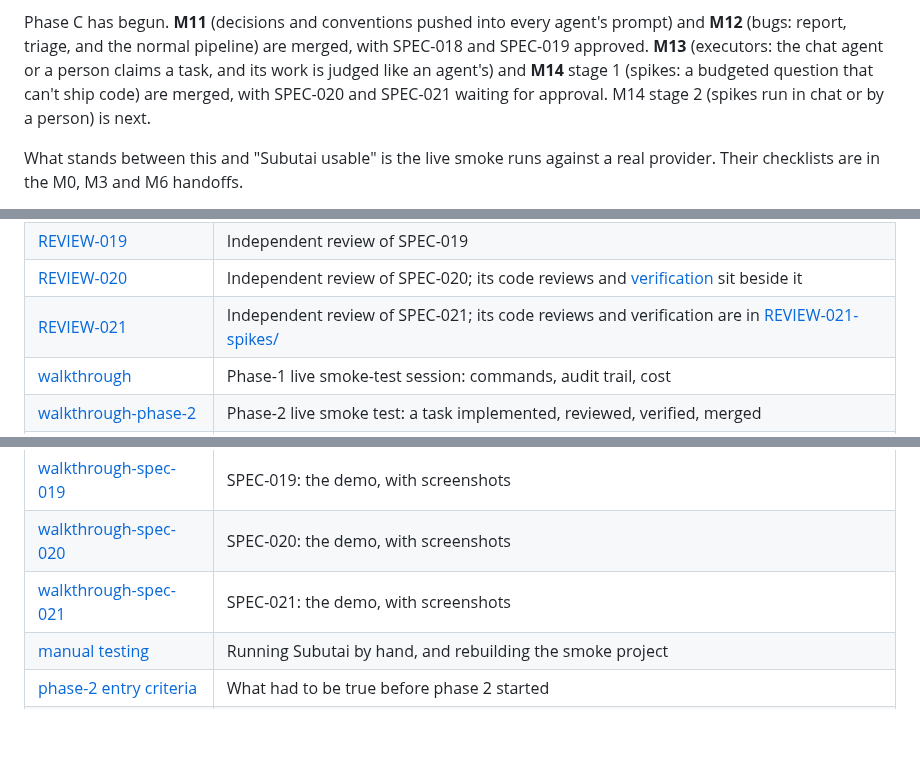
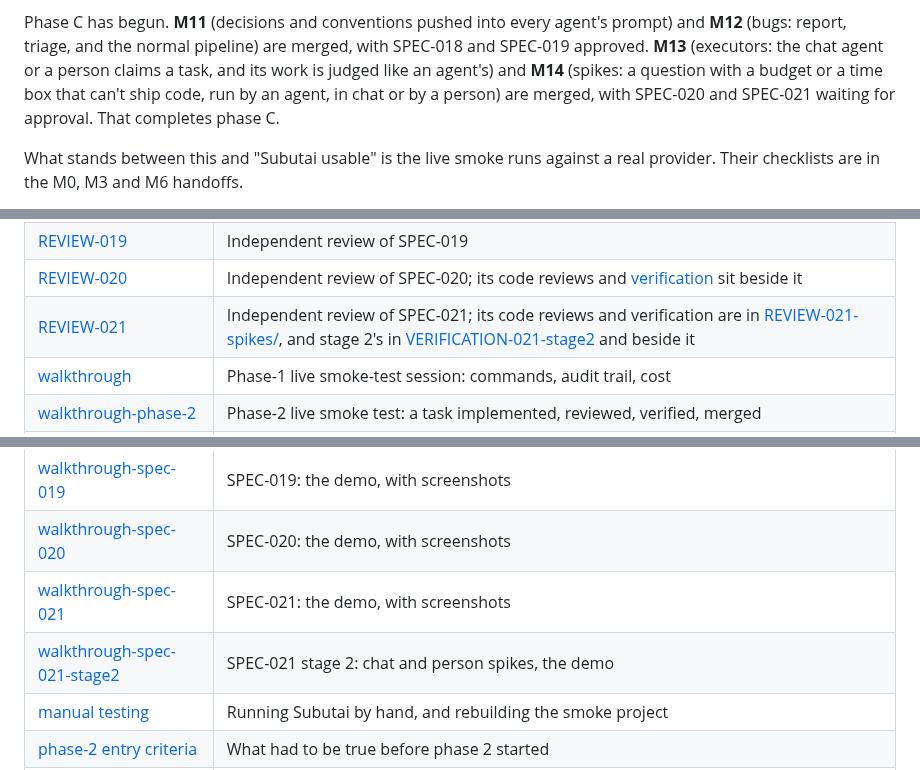
Before and after one commit to sambeau/cromwell, a Markdown page: README.md, 3 parts joined by grey strips. Drawn GitHub-style; blank space fills up the shorter version.

Commit message:
docs: README says M14 is merged and phase C complete, with stage 2's walkthrough and verification
Co-Authored-By: Claude Opus 5.5 <noreply@anthropic.com>
Claude-Session: https://claude.ai/code/session_01PmBpsKgipSfoGnrySx2Nhk

```diff
--- a/README.md
+++ b/README.md
@@ -33,9 +33,9 @@ Phase C has begun. **M11** (decisions and conventions pushed into every
 agent's prompt) and **M12** (bugs: report, triage, and the normal pipeline)
 are merged, with SPEC-018 and SPEC-019 approved. **M13** (executors: the chat
 agent or a person claims a task, and its work is judged like an agent's) and
-**M14** stage 1 (spikes: a budgeted question that can't ship code) are merged,
-with SPEC-020 and SPEC-021 waiting for approval. M14 stage 2 (spikes run in
-chat or by a person) is next.
+**M14** (spikes: a question with a budget or a time box that can't ship code,
+run by an agent, in chat or by a person) are merged, with SPEC-020 and
+SPEC-021 waiting for approval. That completes phase C.
 
 What stands between this and "Subutai usable" is the live smoke runs against a
 real provider. Their checklists are in the M0, M3 and M6 handoffs.
@@ -108,7 +108,7 @@ Authority runs top to bottom (spec binds, design explains, decisions record):
 | [REVIEW-018](docs/reviews/REVIEW-018-decisions.md) | Independent review of SPEC-018 |
 | [REVIEW-019](docs/reviews/REVIEW-019-bugs.md) | Independent review of SPEC-019 |
 | [REVIEW-020](docs/reviews/REVIEW-020-executors.md) | Independent review of SPEC-020; its code reviews and [verification](docs/reviews/VERIFICATION-020-executors.md) sit beside it |
-| [REVIEW-021](docs/reviews/REVIEW-021-spikes.md) | Independent review of SPEC-021; its code reviews and verification are in [REVIEW-021-spikes/](docs/reviews/REVIEW-021-spikes/) |
+| [REVIEW-021](docs/reviews/REVIEW-021-spikes.md) | Independent review of SPEC-021; its code reviews and verification are in [REVIEW-021-spikes/](docs/reviews/REVIEW-021-spikes/), and stage 2's in [VERIFICATION-021-stage2](docs/reviews/VERIFICATION-021-stage2.md) and beside it |
 | [walkthrough](docs/walkthrough.md) | Phase-1 live smoke-test session: commands, audit trail, cost |
 | [walkthrough-phase-2](docs/walkthrough-phase-2.md) | Phase-2 live smoke test: a task implemented, reviewed, verified, merged |
 | [walkthrough-phase-3](docs/walkthrough-phase-3.md) | Phase 3: sizing, calibration and milestones |
@@ -128,6 +128,7 @@ Authority runs top to bottom (spec binds, design explains, decisions record):
 | [walkthrough-spec-019](docs/walkthrough-spec-019.md) | SPEC-019: the demo, with screenshots |
 | [walkthrough-spec-020](docs/walkthrough-spec-020.md) | SPEC-020: the demo, with screenshots |
 | [walkthrough-spec-021](docs/walkthrough-spec-021.md) | SPEC-021: the demo, with screenshots |
+| [walkthrough-spec-021-stage2](docs/walkthrough-spec-021-stage2.md) | SPEC-021 stage 2: chat and person spikes, the demo |
 | [manual testing](docs/manual-testing.md) | Running Subutai by hand, and rebuilding the smoke project |
 | [phase-2 entry criteria](docs/notes/phase-2-entry-criteria.md) | What had to be true before phase 2 started |
 | [phase-3 entry criteria](docs/notes/phase-3-entry-criteria.md) | What must be true before phase 3 starts; phase-2 audit summary |
```
